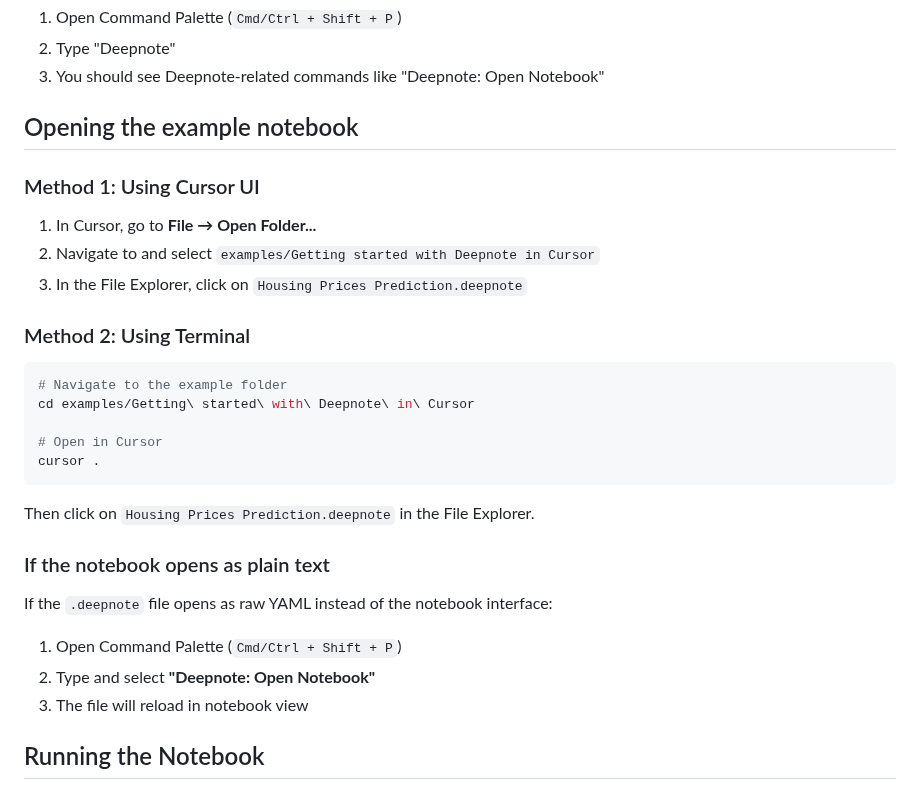
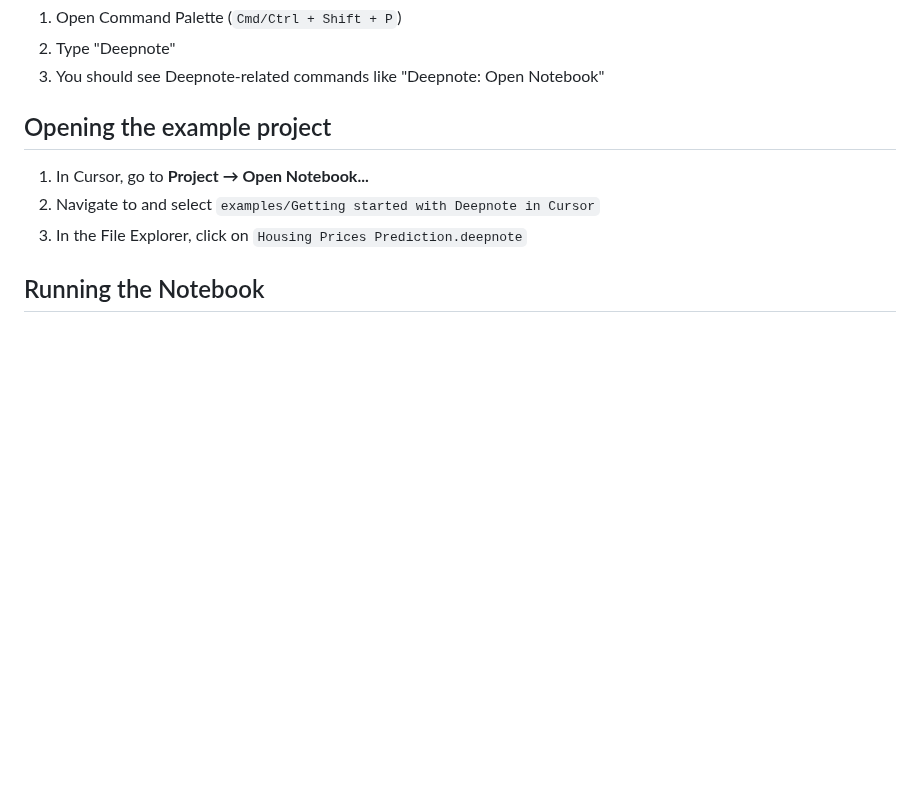
Before and after one commit to deepnote/deepnote, a Markdown page: examples/Getting started with Deepnote in Cursor/README.md, the part around one of its changes. Rendered like a GitHub page; blank space fills up the shorter version.

````diff
--- a/examples/Getting started with Deepnote in Cursor/README.md
+++ b/examples/Getting started with Deepnote in Cursor/README.md
@@ -40,33 +40,11 @@ Cursor supports VS Code extensions, making it easy to install Deepnote:
 2. Type "Deepnote"
 3. You should see Deepnote-related commands like "Deepnote: Open Notebook"
 
-## Opening the example notebook
+## Opening the example project
 
-### Method 1: Using Cursor UI
-
-1. In Cursor, go to **File → Open Folder...**
+1. In Cursor, go to **Project → Open Notebook...**
 2. Navigate to and select `examples/Getting started with Deepnote in Cursor`
 3. In the File Explorer, click on `Housing Prices Prediction.deepnote`
-
-### Method 2: Using Terminal
-
-```bash
-# Navigate to the example folder
-cd examples/Getting\ started\ with\ Deepnote\ in\ Cursor
-
-# Open in Cursor
-cursor .
-```
-
-Then click on `Housing Prices Prediction.deepnote` in the File Explorer.
-
-### If the notebook opens as plain text
-
-If the `.deepnote` file opens as raw YAML instead of the notebook interface:
-
-1. Open Command Palette (`Cmd/Ctrl + Shift + P`)
-2. Type and select **"Deepnote: Open Notebook"**
-3. The file will reload in notebook view
 
 ## Running the Notebook
 
````
Also changed, not shown: other parts of examples/Getting started with Deepnote in Cursor/README.md (+0 -38 lines).
